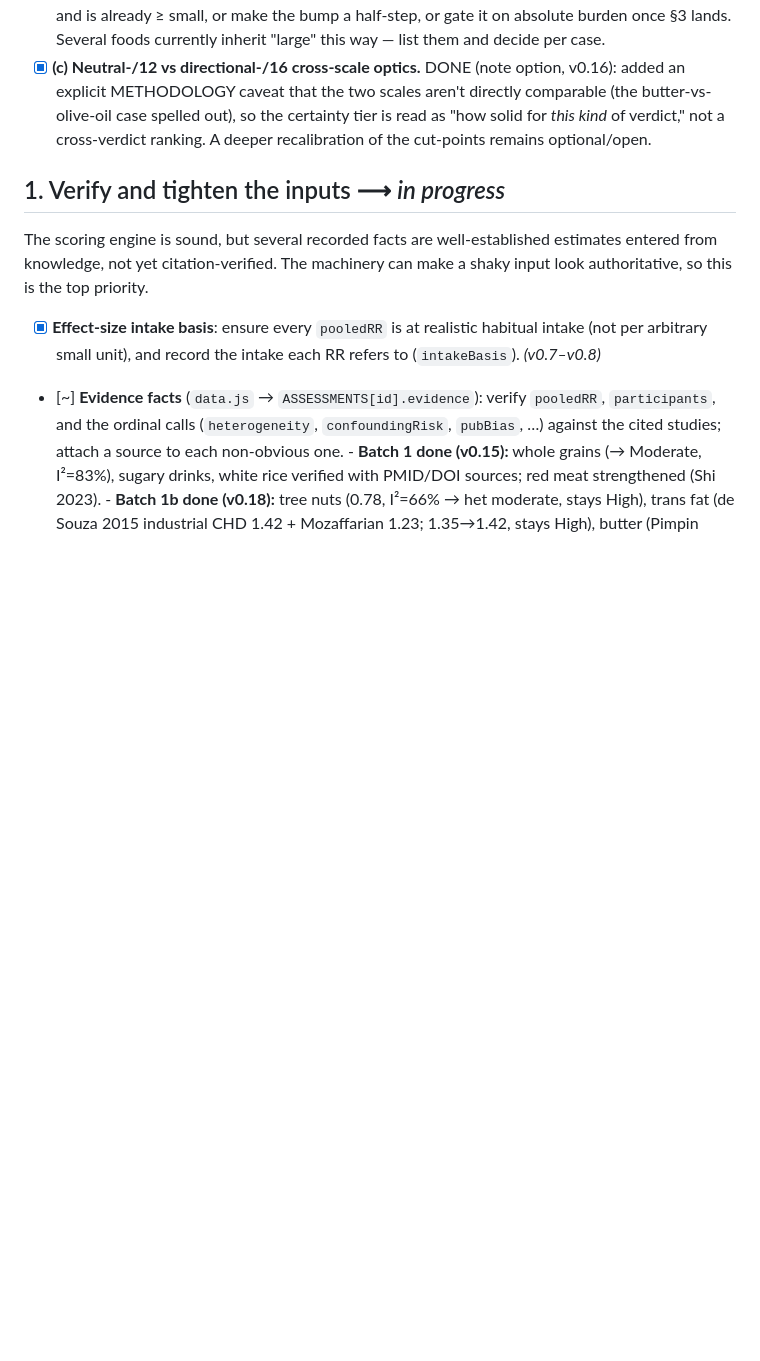
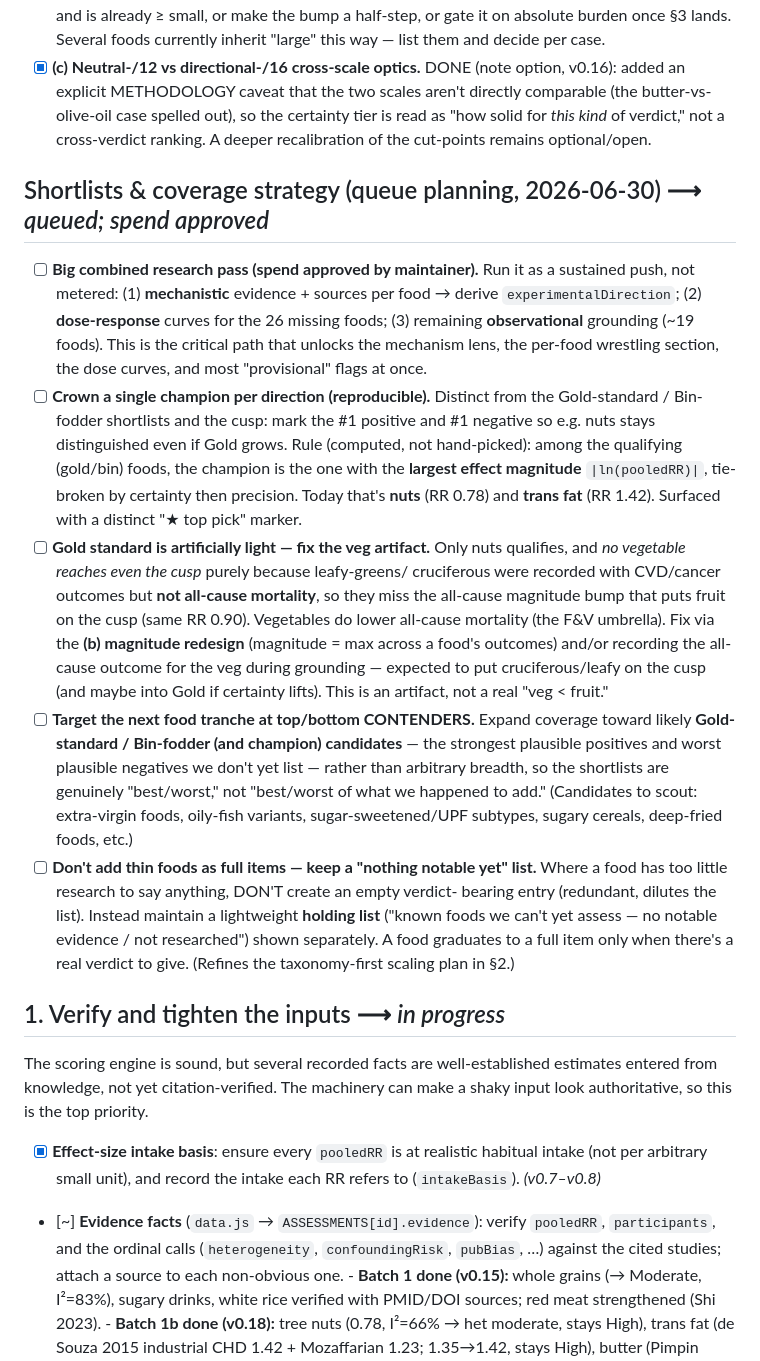
Before and after one commit to 00-1/eat, a Markdown page: ROADMAP.md, the part around the change. Rendered like a GitHub page; blank space fills up the shorter version.

Commit message:
Queue planning: champion designation, veg-cusp artifact, targeted expansion, holding list
- Big combined research pass queued (spend approved): mechanistic + dose-response +
  remaining observational grounding as one sustained push.
- Crown a reproducible champion per direction (largest |ln RR| among gold/bin;
  today nuts + trans fat), distinct from the shortlists/cusp.
- Gold standard is artificially light: no veg reaches the cusp only because leafy/
  cruciferous lack an all-cause-mortality outcome (miss the magnitude bump fruit
  gets at the same RR 0.90). Fix via the (b) magnitude redesign / record veg
  all-cause. Artifact, not a real veg<fruit.
- Target next food tranche at top/bottom contenders, not arbitrary breadth.
- Don't add thin foods as full items; keep a 'nothing notable yet' holding list.

Co-Authored-By: Claude Opus 4.8 <noreply@anthropic.com>
Claude-Session: https://claude.ai/code/session_01MtbBbKHtUFu53GBqNvGm6q

```diff
--- a/ROADMAP.md
+++ b/ROADMAP.md
@@ -267,6 +267,43 @@ Three issues the food-by-food review exposed where the engine is behaving but th
       read as "how solid for *this kind* of verdict," not a cross-verdict ranking. A
       deeper recalibration of the cut-points remains optional/open.
 
+## Shortlists & coverage strategy (queue planning, 2026-06-30)  ⟶ *queued; spend approved*
+
+- [ ] **Big combined research pass (spend approved by maintainer).** Run it as a
+      sustained push, not metered: (1) **mechanistic** evidence + sources per food →
+      derive `experimentalDirection`; (2) **dose-response** curves for the 26 missing
+      foods; (3) remaining **observational** grounding (~19 foods). This is the critical
+      path that unlocks the mechanism lens, the per-food wrestling section, the dose
+      curves, and most "provisional" flags at once.
+- [ ] **Crown a single champion per direction (reproducible).** Distinct from the
+      Gold-standard / Bin-fodder shortlists and the cusp: mark the #1 positive and #1
+      negative so e.g. nuts stays distinguished even if Gold grows. Rule (computed, not
+      hand-picked): among the qualifying (gold/bin) foods, the champion is the one with
+      the **largest effect magnitude** `|ln(pooledRR)|`, tie-broken by certainty then
+      precision. Today that's **nuts** (RR 0.78) and **trans fat** (RR 1.42). Surfaced
+      with a distinct "★ top pick" marker.
+- [ ] **Gold standard is artificially light — fix the veg artifact.** Only nuts
+      qualifies, and *no vegetable reaches even the cusp* purely because leafy-greens/
+      cruciferous were recorded with CVD/cancer outcomes but **not all-cause mortality**,
+      so they miss the all-cause magnitude bump that puts fruit on the cusp (same RR
+      0.90). Vegetables do lower all-cause mortality (the F&V umbrella). Fix via the
+      **(b) magnitude redesign** (magnitude = max across a food's outcomes) and/or
+      recording the all-cause outcome for the veg during grounding — expected to put
+      cruciferous/leafy on the cusp (and maybe into Gold if certainty lifts). This is an
+      artifact, not a real "veg < fruit."
+- [ ] **Target the next food tranche at top/bottom CONTENDERS.** Expand coverage toward
+      likely **Gold-standard / Bin-fodder (and champion) candidates** — the strongest
+      plausible positives and worst plausible negatives we don't yet list — rather than
+      arbitrary breadth, so the shortlists are genuinely "best/worst," not "best/worst
+      of what we happened to add." (Candidates to scout: extra-virgin foods, oily-fish
+      variants, sugar-sweetened/UPF subtypes, sugary cereals, deep-fried foods, etc.)
+- [ ] **Don't add thin foods as full items — keep a "nothing notable yet" list.** Where
+      a food has too little research to say anything, DON'T create an empty verdict-
+      bearing entry (redundant, dilutes the list). Instead maintain a lightweight
+      **holding list** ("known foods we can't yet assess — no notable evidence /
+      not researched") shown separately. A food graduates to a full item only when there's
+      a real verdict to give. (Refines the taxonomy-first scaling plan in §2.)
+
 ## 1. Verify and tighten the inputs  ⟶ *in progress*
 
 The scoring engine is sound, but several recorded facts are well-established
```
